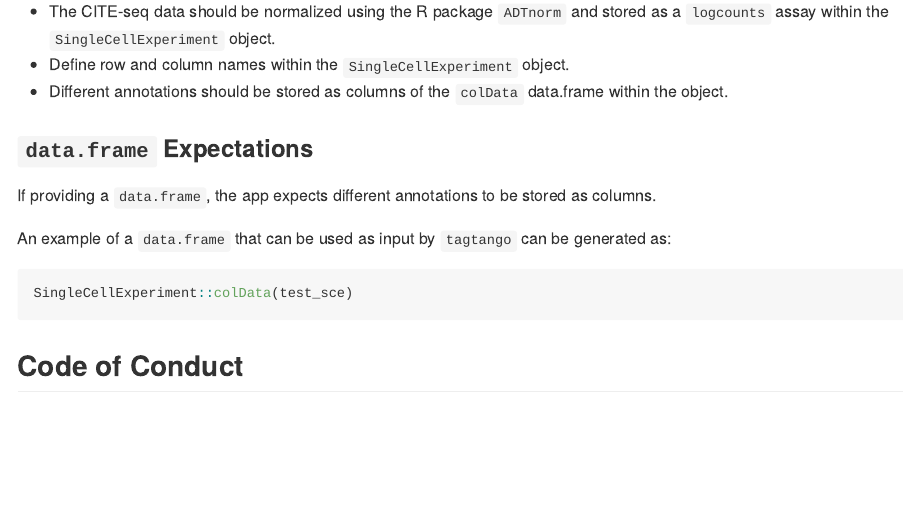
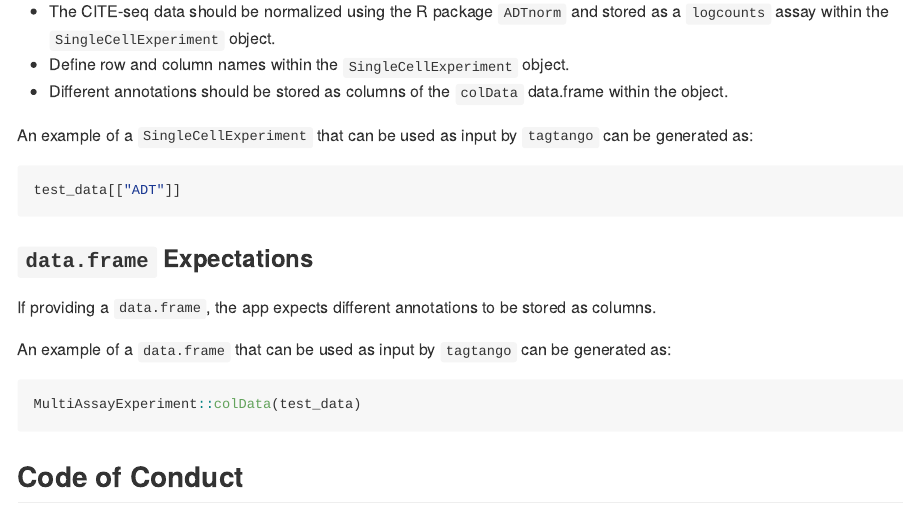
Before and after one commit to bernibra/tagtango, an R Markdown document (README.Rmd): the page in a window 1100 px wide, from 1900 px down. The pictures show the output file README.md that the author committed with the source, drawn offline in the style of GitHub.

Commit message:
Update README
Fixed a couple things that were from old code structures

````diff
--- a/README.Rmd
+++ b/README.Rmd
@@ -73,13 +73,20 @@ If providing a `SingleCellExperiment` object, ensure the following criteria are
 * Define row and column names within the `SingleCellExperiment` object.
 * Different annotations should be stored as columns of the `colData` data.frame within the object.
 
+An example of a `SingleCellExperiment` that can be used as input by `tagtango` can be generated as:
+
+```{r 'sce', eval = FALSE}
+test_data[["ADT"]]
+```
+
+
 ### `data.frame` Expectations
 If providing a `data.frame`, the app expects different annotations to be stored as columns.
 
 An example of a `data.frame` that can be used as input by `tagtango` can be generated as:
 
 ```{r 'df', eval = FALSE}
-SingleCellExperiment::colData(test_sce)
+MultiAssayExperiment::colData(test_data)
 ```
 
 ## Code of Conduct
````
Also changed, not shown: README.md, README.Rmd (2 more changed lines).
